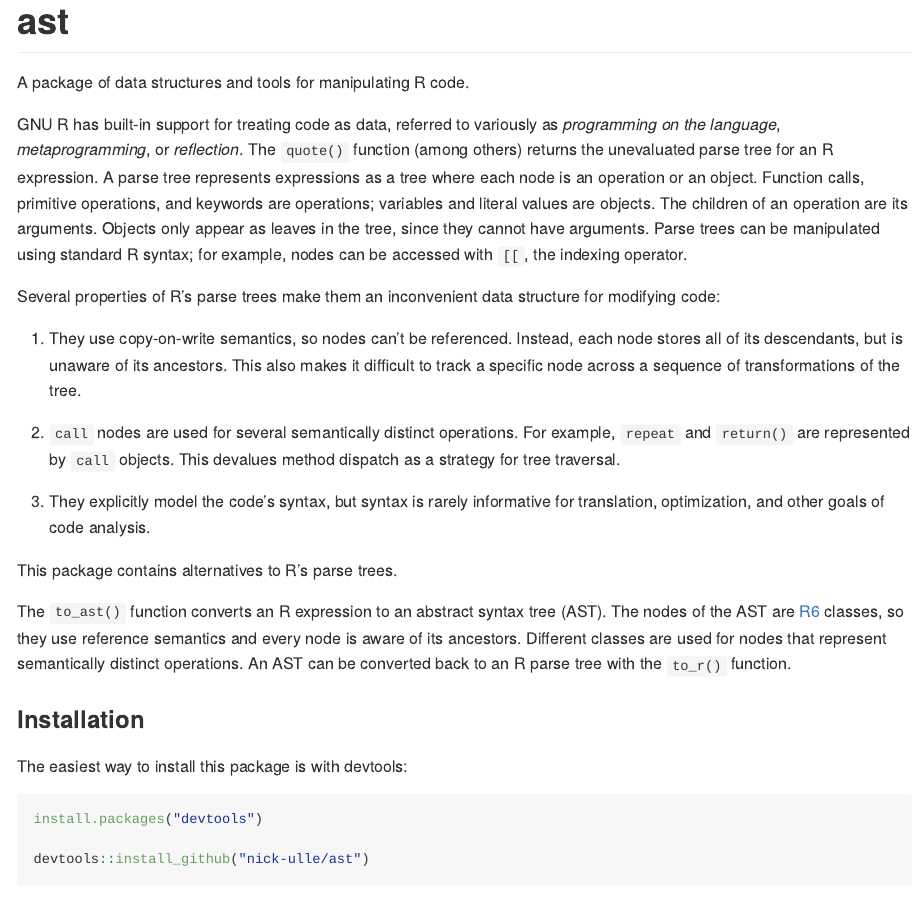
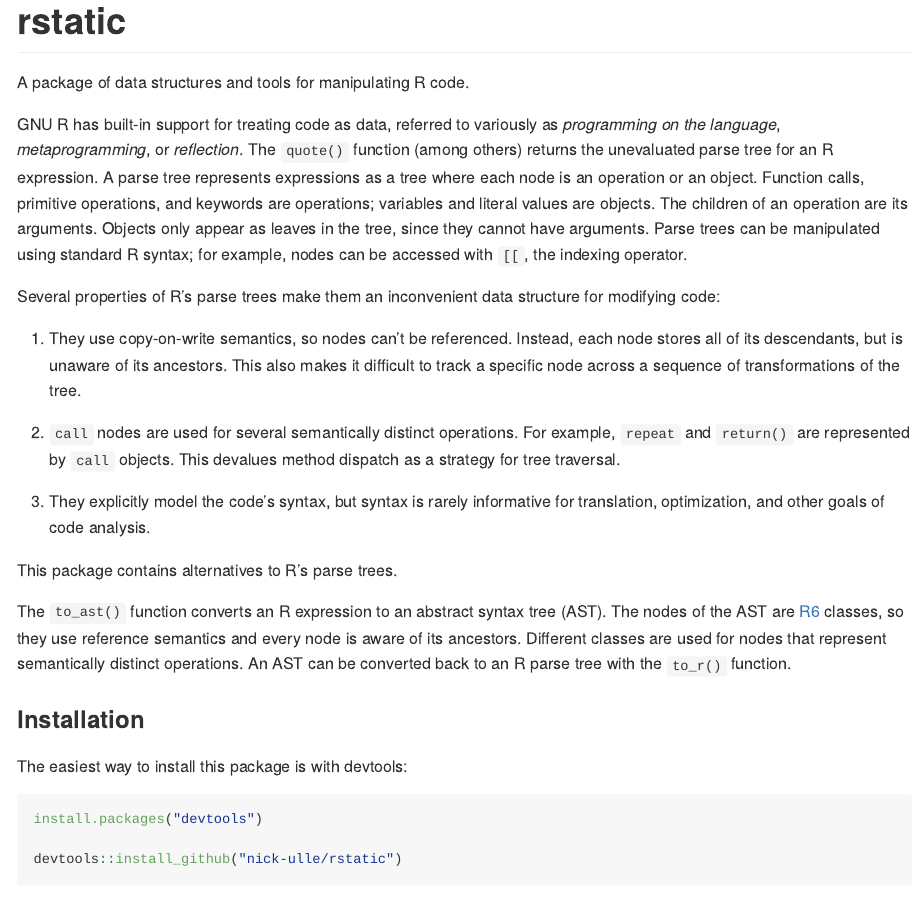
Before and after one commit to nick-ulle/rstatic, an R Markdown document (README.Rmd): the page in a window 1100 px wide, from its top. Rendered offline with R 4.5, knitr and Pandoc, with nearby package versions; some code elsewhere in the file could not run offline.

Commit message:
Rename package rstatic.

````diff
--- a/README.Rmd
+++ b/README.Rmd
@@ -11,7 +11,7 @@
 )
 ```
 
-# ast
+# rstatic
 
 A package of data structures and tools for manipulating R code.
 
@@ -57,7 +57,7 @@
 ```{r, eval = FALSE}
 install.packages("devtools")
 
-devtools::install_github("nick-ulle/ast")
+devtools::install_github("nick-ulle/rstatic")
 ```
 
 ### Usage
````
Also changed, not shown: R/rstatic.R (renamed from R/ast.R), README.md, 1 other file.
